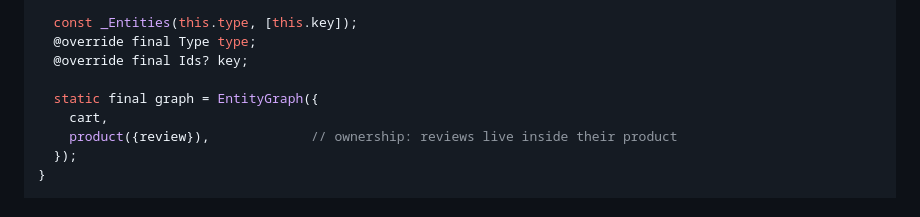
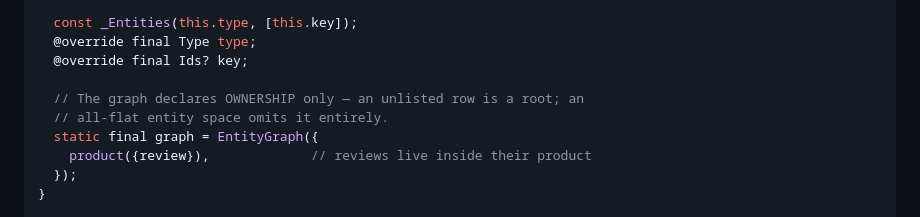
Before and after one commit to CardosoShlomo/canon_flutter, a Markdown page: README.md, the part around the change. GitHub-like rendering.

Commit message:
README: graph declares ownership only

```diff
--- a/README.md
+++ b/README.md
@@ -270,9 +270,10 @@ enum _Entities with EntityNode<_Entities> {
   @override final Type type;
   @override final Ids? key;
 
+  // The graph declares OWNERSHIP only — an unlisted row is a root; an
+  // all-flat entity space omits it entirely.
   static final graph = EntityGraph({
-    cart,
-    product({review}),             // ownership: reviews live inside their product
+    product({review}),             // reviews live inside their product
   });
 }
 
```
